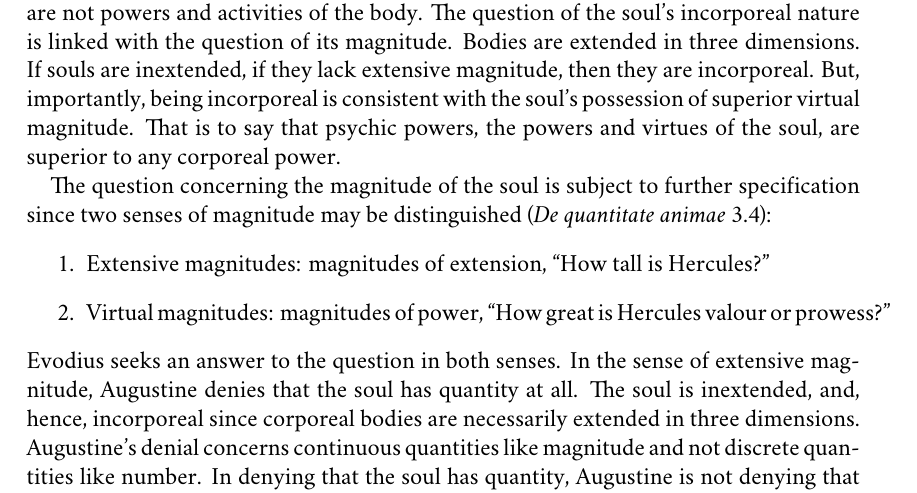
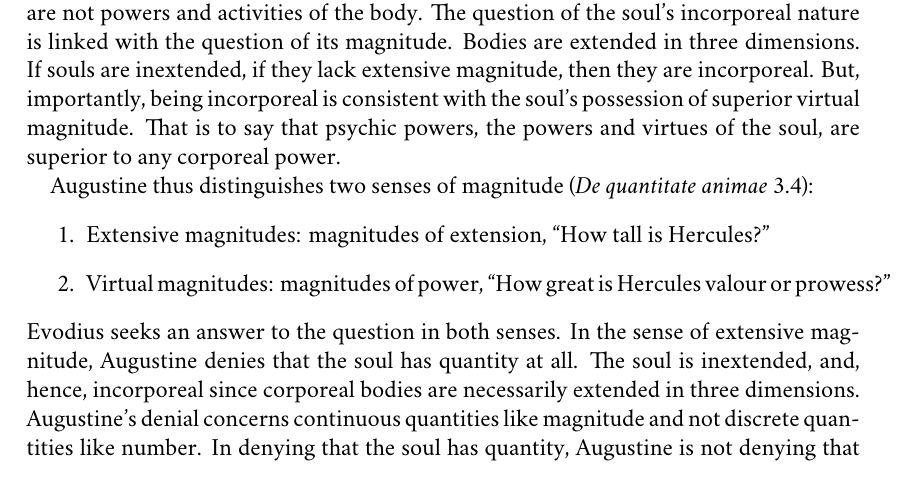
Before and after one commit to PhilGeek/de_quantitate_animae, a LaTeX paper (de_quantitate_animae.tex): part of page 2 of 22, cut so that both start at the same text. Compiled offline with XeLaTeX; a missing font is replaced by an installed copy or a similar font.

Commit message:
Adjusting text

```diff
--- a/de_quantitate_animae.tex
+++ b/de_quantitate_animae.tex
@@ -74,7 +74,7 @@ If Augustine in \emph{De quantitate animae} is committed to the rejection of the
 
 \emph{De quantitate animae}  is mainly charged with the task of arguing for the incorporeal nature of the living soul. In the dialogue, Evodius, like Augustine’s former self (\emph{Confessions} 7.1ff), has a hard time conceiving of something that is both real and incorporeal (compare the position of the Giants in Plato's \emph{Sophist}). Throughout \emph{De quantitate animae}, Augustine will give accounts of the soul’s powers and activities that are meant to persuade us that these are not powers and activities of the body. The question of the soul’s incorporeal nature is linked with the question of its magnitude. Bodies are extended in three dimensions. If souls are inextended, if they lack extensive magnitude, then they are incorporeal. But, importantly, being incorporeal is consistent with the soul’s possession of superior virtual magnitude. That is to say that psychic powers, the powers and virtues of the soul, are superior to any corporeal power.
 
-The question concerning the magnitude of the soul is subject to further specification since two senses of magnitude may be distinguished (\emph{De quantitate animae} 3.4):
+Augustine thus distinguishes two senses of magnitude (\emph{De quantitate animae} 3.4):
 \begin{enumerate}
 	\item Extensive magnitudes: magnitudes of extension, “How tall is Hercules?”
 	\item Virtual magnitudes: magnitudes of power, “How great is Hercules valour or prowess?”
```
